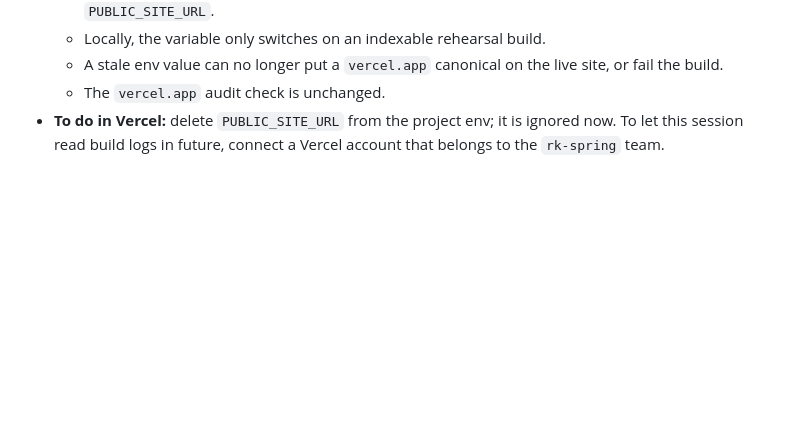
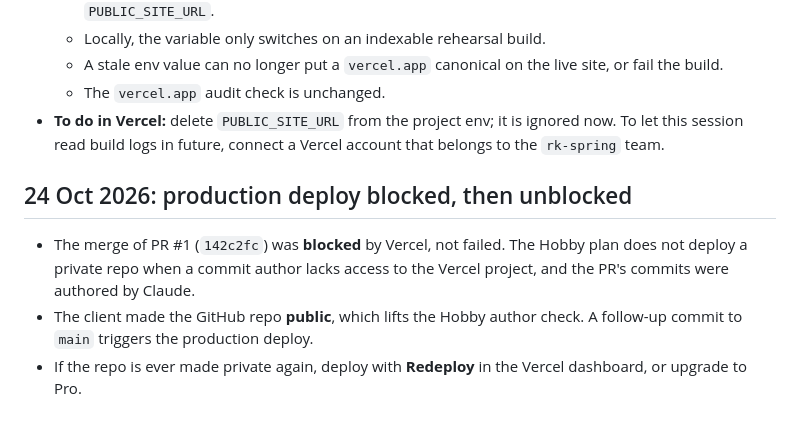
Before and after one commit to sainirahul2163/rk-springs, a Markdown page: SEO-WORK-LOG.md, the part around the change. GitHub-like rendering; blank space fills up the shorter version.

Commit message:
Document the Vercel Hobby deploy rule and the public-repo fix
Production deploy of the PR #1 merge was blocked: Vercel Hobby does not
deploy a private repo when a commit author lacks project access. The repo
is now public. README (Vercel section) and SEO-WORK-LOG record the rule and
the fallback (Redeploy in the dashboard, or Pro).

Co-Authored-By: Claude Opus 5.5 <noreply@anthropic.com>
Claude-Session: https://claude.ai/code/session_01X4RtwJ1Loyef5MEUgH5Gvj

```diff
--- a/SEO-WORK-LOG.md
+++ b/SEO-WORK-LOG.md
@@ -210,3 +210,9 @@ These come from blueprint §4.3 and §4.9. They are new pages, not fixes, so per
   - A stale env value can no longer put a `vercel.app` canonical on the live site, or fail the build.
   - The `vercel.app` audit check is unchanged.
 - **To do in Vercel:** delete `PUBLIC_SITE_URL` from the project env; it is ignored now. To let this session read build logs in future, connect a Vercel account that belongs to the `rk-spring` team.
+
+## 24 Oct 2026: production deploy blocked, then unblocked
+
+- The merge of PR #1 (`142c2fc`) was **blocked** by Vercel, not failed. The Hobby plan does not deploy a private repo when a commit author lacks access to the Vercel project, and the PR's commits were authored by Claude.
+- The client made the GitHub repo **public**, which lifts the Hobby author check. A follow-up commit to `main` triggers the production deploy.
+- If the repo is ever made private again, deploy with **Redeploy** in the Vercel dashboard, or upgrade to Pro.
```
Also changed, not shown: website/README.md (+1 -0 lines).
